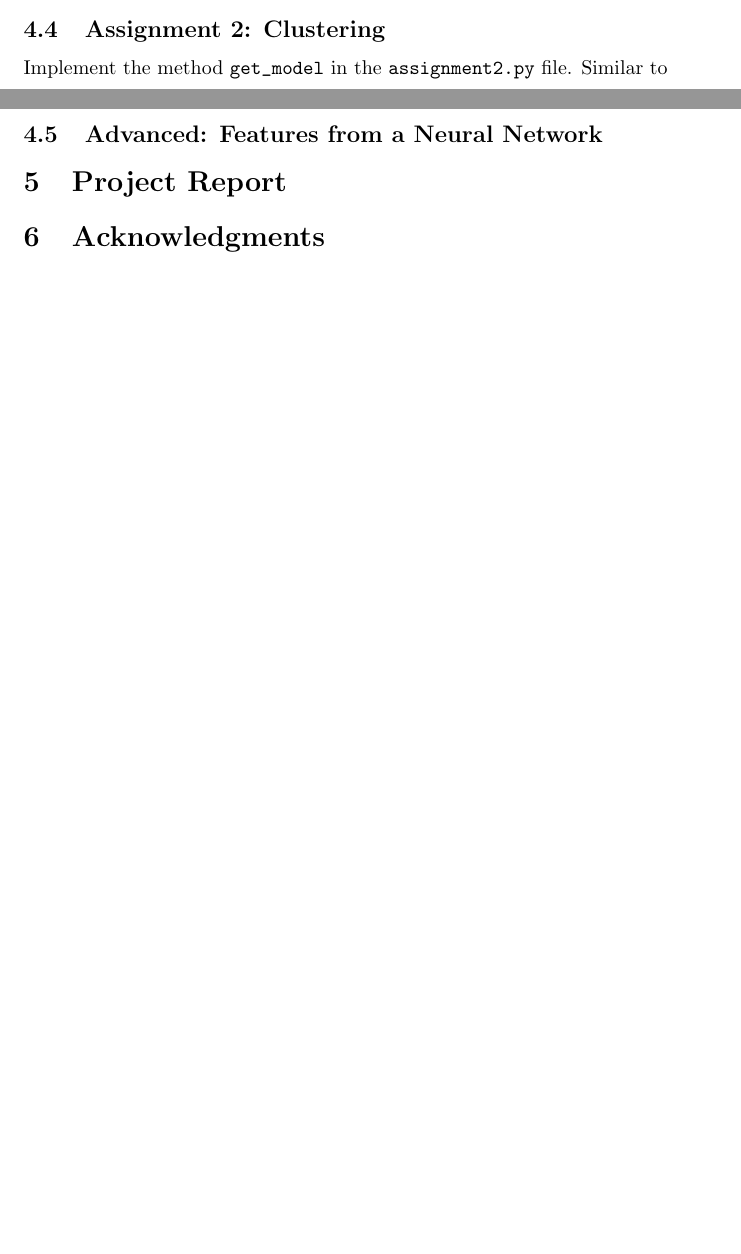
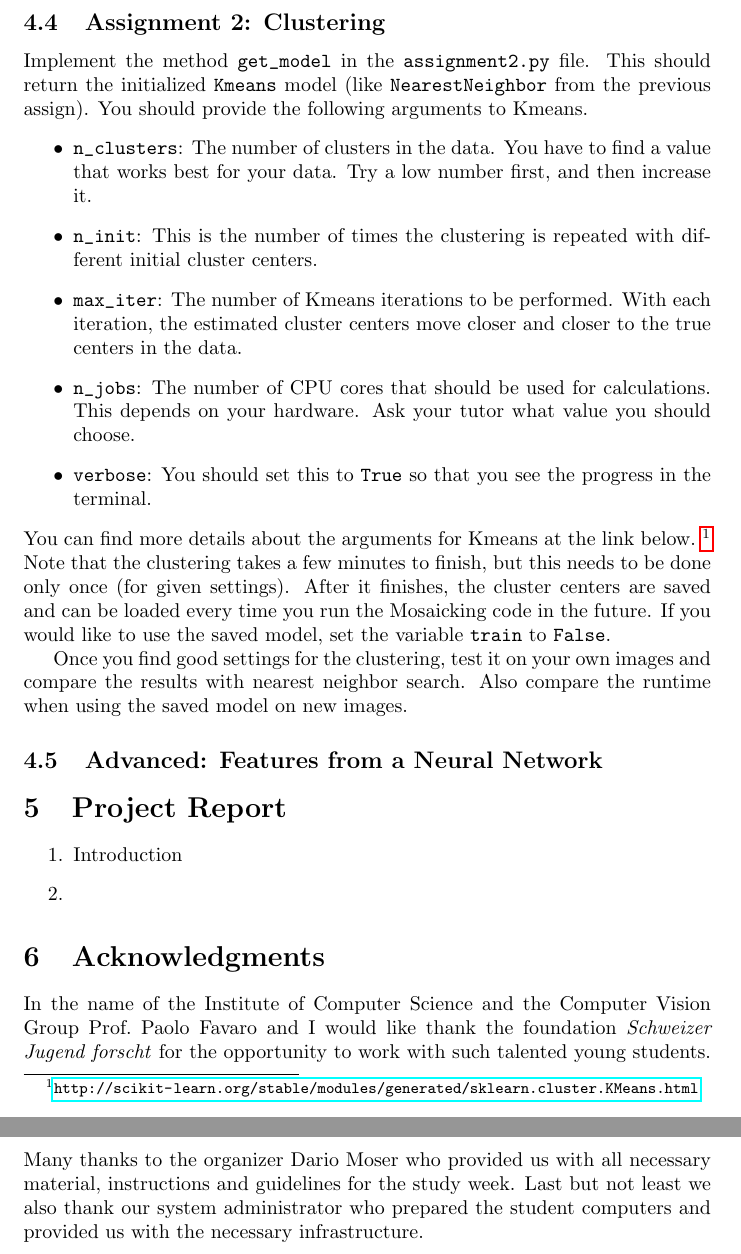
Before and after one commit to awaelchli/study-week, a LaTeX document (project/project.tex): two parts of pages 7 and 8 of 8 before the commit and two parts of pages 8 and 9 of 9 after it, joined at a grey line, cut so that both start at the same text, the shorter picture padded with empty space. Compiled offline with pdfLaTeX.

Commit message:
acknowledgements

```diff
--- a/project/project.tex
+++ b/project/project.tex
@@ -258,13 +258,43 @@
 
 	\subsection{Assignment 2: Clustering}
 		Implement the method \verb|get_model| in the \verb|assignment2.py| file.
-		Similar to
+		This should return the initialized \verb|Kmeans| model (like \verb|NearestNeighbor| from the previous assign).
+		You should provide the following arguments to Kmeans.
+		\begin{itemize}
+			\item \verb|n_clusters|: The number of clusters in the data.
+			You have to find a value that works best for your data.
+			Try a low number first, and then increase it.
+			\item \verb|n_init|: This is the number of times the clustering is repeated with different initial cluster centers.
+			\item \verb|max_iter|: The number of Kmeans iterations to be performed.
+			With each iteration, the estimated cluster centers move closer and closer to the true centers in the data.
+			\item \verb|n_jobs|: The number of CPU cores that should be used for calculations.
+			This depends on your hardware.
+			Ask your tutor what value you should choose.
+			\item \verb|verbose|: You should set this to \verb|True| so that you see the progress in the terminal.
+		\end{itemize}
+		You can find more details about the arguments for Kmeans at the link below.~\footnote{
+			\url{http://scikit-learn.org/stable/modules/generated/sklearn.cluster.KMeans.html}
+		}
+		Note that the clustering takes a few minutes to finish, but this needs to be done only once (for given settings).
+		After it finishes, the cluster centers are saved and can be loaded every time you run the Mosaicking code in the future.
+		If you would like to use the saved model, set the variable \verb|train| to \verb|False|.
+
+		Once you find good settings for the clustering, test it on your own images and compare the results with nearest neighbor search.
+		Also compare the runtime when using the saved model on new images.
 
 	\subsection{Advanced: Features from a Neural Network}
 
 \section{Project Report}
 
+	\begin{enumerate}
+		\item Introduction
+		\item
+	\end{enumerate}
+
 \section{Acknowledgments}
+	In the name of the Institute of Computer Science and the Computer Vision Group Prof.\@ Paolo Favaro and I would like thank the foundation \emph{Schweizer Jugend forscht} for the opportunity to work with such talented young students.
+	Many thanks to the organizer Dario Moser who provided us with all necessary material, instructions and guidelines for the study week.
+	Last but not least we also thank our system administrator who prepared the student computers and provided us with the necessary infrastructure.
 
 
 
```
Also changed, not shown: project/project.pdf, project/project.tex (4 more changed lines).
